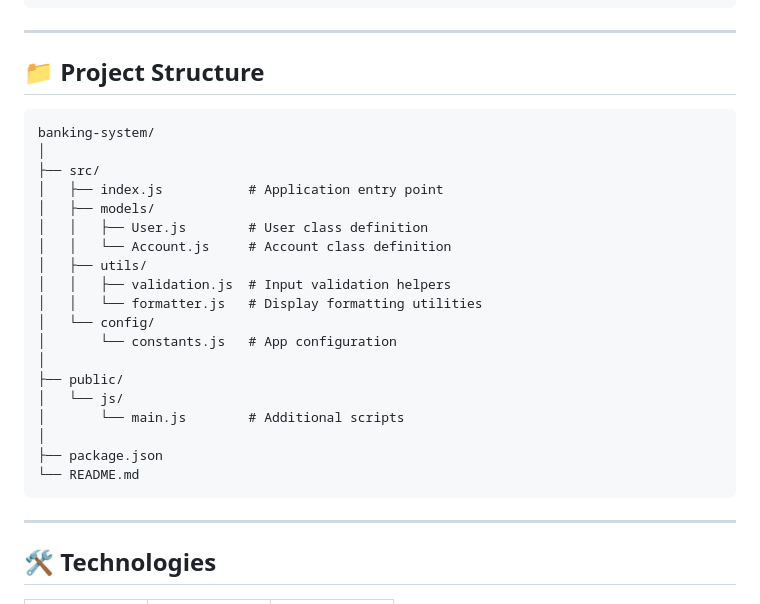
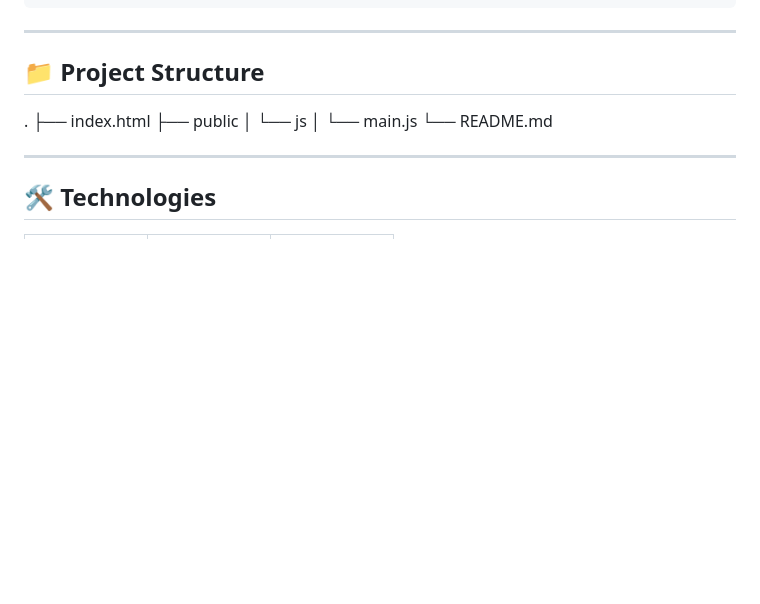
Before and after one commit to chaimaek12/first_project-chaimae-kassid, a Markdown page: README.md, the part around the change. Drawn GitHub-style; blank space fills up the shorter version.

````diff
--- a/README.md
+++ b/README.md
@@ -106,27 +106,12 @@ Transaction: Withdraw $150
 
 ## 📁 Project Structure
 
-```
-banking-system/
-│
-├── src/
-│   ├── index.js           # Application entry point
-│   ├── models/
-│   │   ├── User.js        # User class definition
-│   │   └── Account.js     # Account class definition
-│   ├── utils/
-│   │   ├── validation.js  # Input validation helpers
-│   │   └── formatter.js   # Display formatting utilities
-│   └── config/
-│       └── constants.js   # App configuration
-│
-├── public/
-│   └── js/
-│       └── main.js        # Additional scripts
-│
-├── package.json
+.
+├── index.html
+├── public
+│   └── js
+│       └── main.js
 └── README.md
-```
 
 ---
 
````
